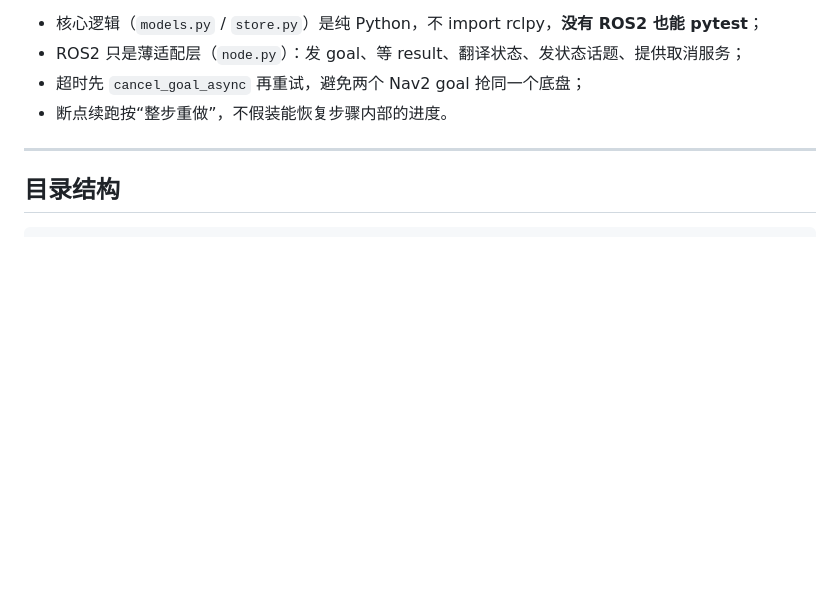
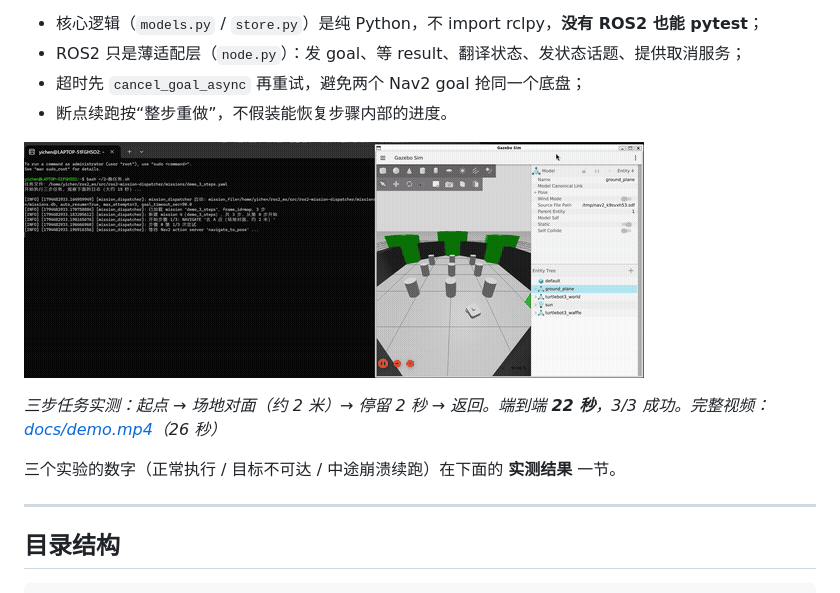
Before and after one commit to folklorep/ros2-mission-dispatcher, a Markdown page: README.md, the part around the change. Drawn GitHub-style; pictures changed too: docs/demo.gif (added); blank space fills up the shorter version.

Commit message:
docs: README 首屏加演示动图，A 点改远让运动更明显
- docs/demo.gif（10 秒、92 KB）用于 README 内嵌预览
- docs/demo.mp4（26 秒完整演示）
- demo_3_steps.yaml 的 A 点从 (-1.0,-0.5) 改到 (0.0,-0.5)，
  往返各 2 米，Gazebo 里能明显看到车在走

```diff
--- a/README.md
+++ b/README.md
@@ -8,6 +8,12 @@
 - ROS2 只是薄适配层（`node.py`）：发 goal、等 result、翻译状态、发状态话题、提供取消服务；
 - 超时先 `cancel_goal_async` 再重试，避免两个 Nav2 goal 抢同一个底盘；
 - 断点续跑按“整步重做”，不假装能恢复步骤内部的进度。
+
+![三步任务演示](docs/demo.gif)
+
+*三步任务实测：起点 → 场地对面（约 2 米）→ 停留 2 秒 → 返回。端到端 **22 秒**，3/3 成功。完整视频：[docs/demo.mp4](docs/demo.mp4)（26 秒）*
+
+三个实验的数字（正常执行 / 目标不可达 / 中途崩溃续跑）在下面的 **实测结果** 一节。
 
 ---
 
```
Also changed, not shown: 2 other files.
